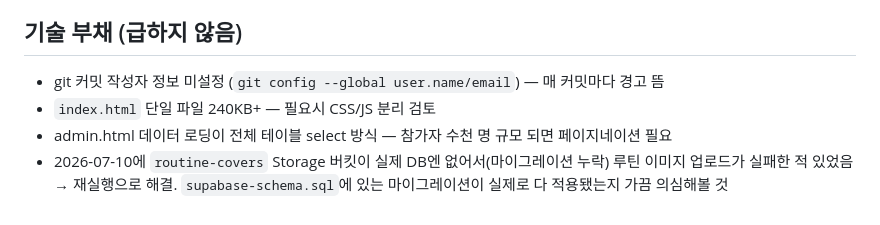
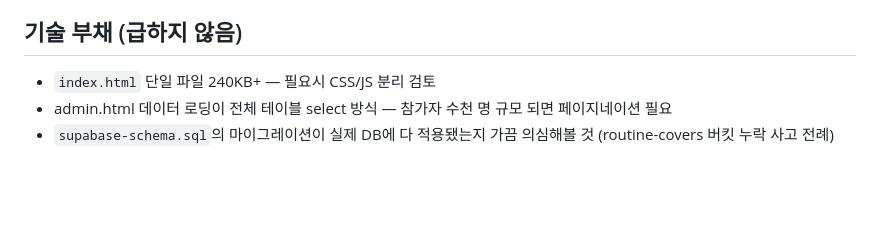
Before and after one commit to youthitdev/youthit-routine, a Markdown page: PROGRESS.md, the part around one of its changes. Rendered like a GitHub page; blank space fills up the shorter version.

```diff
--- a/PROGRESS.md
+++ b/PROGRESS.md
@@ -96,7 +94,6 @@
 
 ## 기술 부채 (급하지 않음)
 
-- git 커밋 작성자 정보 미설정 (`git config --global user.name/email`) — 매 커밋마다 경고 뜸
 - `index.html` 단일 파일 240KB+ — 필요시 CSS/JS 분리 검토
 - admin.html 데이터 로딩이 전체 테이블 select 방식 — 참가자 수천 명 규모 되면 페이지네이션 필요
-- 2026-07-10에 `routine-covers` Storage 버킷이 실제 DB엔 없어서(마이그레이션 누락) 루틴 이미지 업로드가 실패한 적 있었음 → 재실행으로 해결. `supabase-schema.sql`에 있는 마이그레이션이 실제로 다 적용됐는지 가끔 의심해볼 것
+- `supabase-schema.sql`의 마이그레이션이 실제 DB에 다 적용됐는지 가끔 의심해볼 것 (routine-covers 버킷 누락 사고 전례)
```
Also changed, not shown: other parts of PROGRESS.md (+27 -29 lines).
